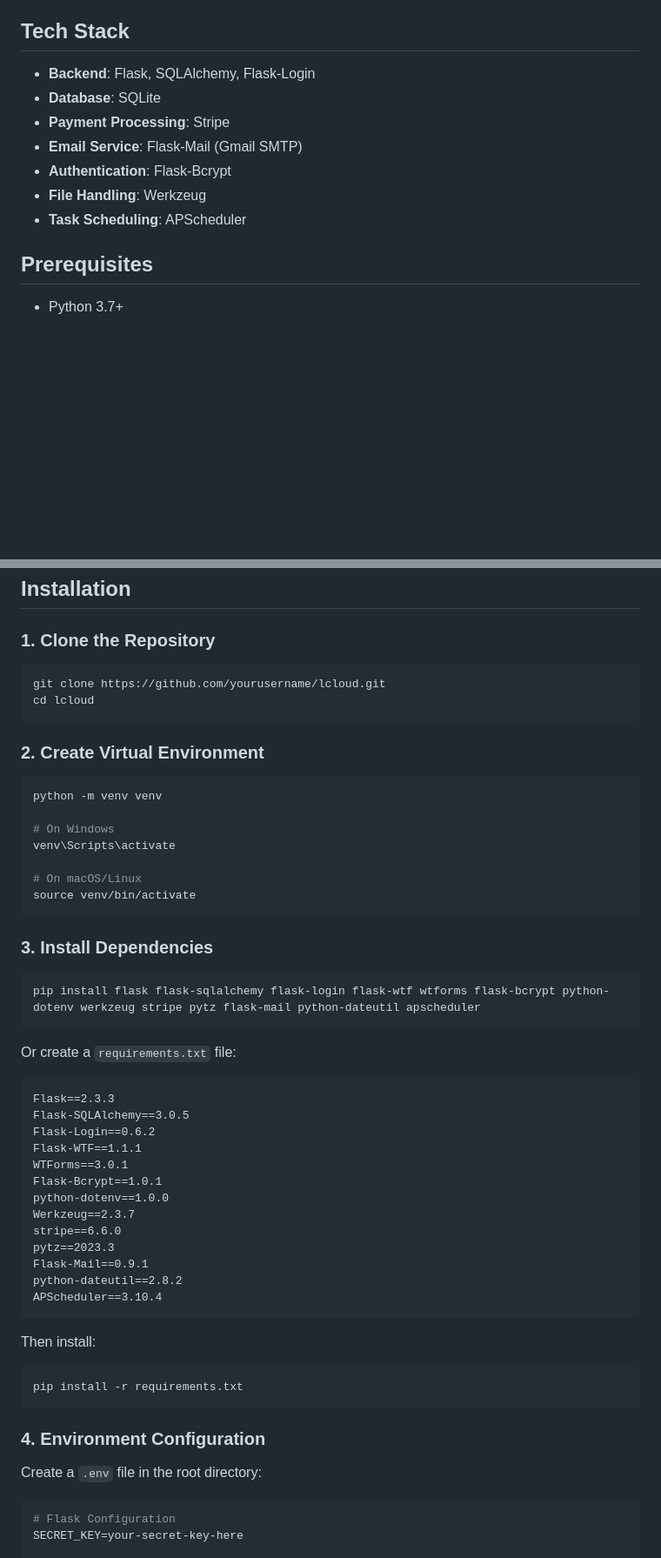
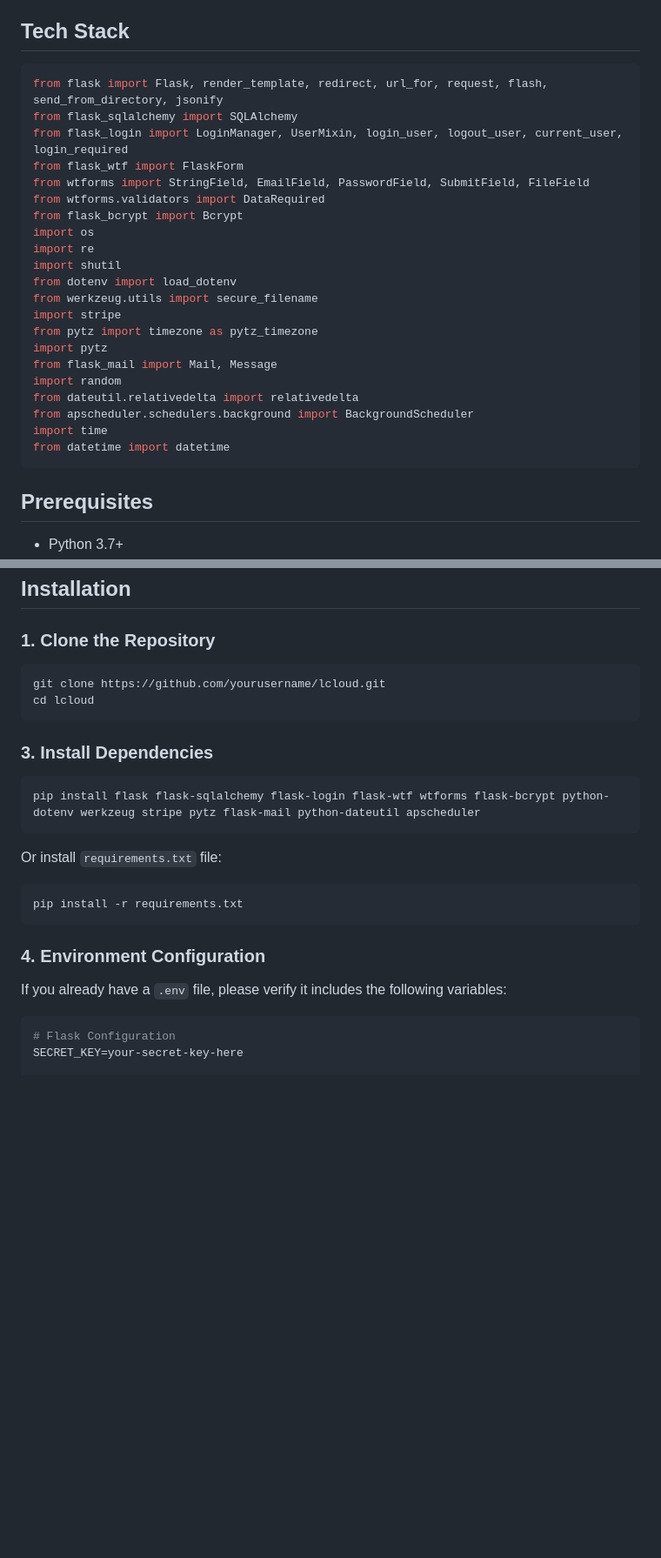
Before and after one commit to GeorgeLorentzos/lcloud, a Markdown page: README.md, 2 parts joined by grey strips. Shown: that part at 87% size. Rendered like a GitHub page; blank space fills up the shorter version.

````diff
--- a/README.md
+++ b/README.md
@@ -14,13 +14,29 @@ A Flask-based cloud storage application that allows users to upload, manage, and
 
 ## Tech Stack
 
-- **Backend**: Flask, SQLAlchemy, Flask-Login
-- **Database**: SQLite
-- **Payment Processing**: Stripe
-- **Email Service**: Flask-Mail (Gmail SMTP)
-- **Authentication**: Flask-Bcrypt
-- **File Handling**: Werkzeug
-- **Task Scheduling**: APScheduler
+```bash
+from flask import Flask, render_template, redirect, url_for, request, flash, send_from_directory, jsonify
+from flask_sqlalchemy import SQLAlchemy
+from flask_login import LoginManager, UserMixin, login_user, logout_user, current_user, login_required
+from flask_wtf import FlaskForm
+from wtforms import StringField, EmailField, PasswordField, SubmitField, FileField
+from wtforms.validators import DataRequired
+from flask_bcrypt import Bcrypt
+import os
+import re
+import shutil
+from dotenv import load_dotenv
+from werkzeug.utils import secure_filename
+import stripe
+from pytz import timezone as pytz_timezone
+import pytz
+from flask_mail import Mail, Message
+import random
+from dateutil.relativedelta import relativedelta
+from apscheduler.schedulers.background import BackgroundScheduler
+import time
+from datetime import datetime
+```
 
 ## Prerequisites
 
@@ -37,50 +53,21 @@ git clone https://github.com/yourusername/lcloud.git
 cd lcloud
 ```
 
-### 2. Create Virtual Environment
-
-```bash
-python -m venv venv
-
-# On Windows
-venv\Scripts\activate
-
-# On macOS/Linux
-source venv/bin/activate
-```
-
 ### 3. Install Dependencies
 
 ```bash
 pip install flask flask-sqlalchemy flask-login flask-wtf wtforms flask-bcrypt python-dotenv werkzeug stripe pytz flask-mail python-dateutil apscheduler
 ```
 
-Or create a `requirements.txt` file:
+Or install `requirements.txt` file:
 
-```txt
-Flask==2.3.3
-Flask-SQLAlchemy==3.0.5
-Flask-Login==0.6.2
-Flask-WTF==1.1.1
-WTForms==3.0.1
-Flask-Bcrypt==1.0.1
-python-dotenv==1.0.0
-Werkzeug==2.3.7
-stripe==6.6.0
-pytz==2023.3
-Flask-Mail==0.9.1
-python-dateutil==2.8.2
-APScheduler==3.10.4
-```
-
-Then install:
 ```bash
 pip install -r requirements.txt
 ```
 
 ### 4. Environment Configuration
 
-Create a `.env` file in the root directory:
+If you already have a `.env` file, please verify it includes the following variables:
 
 ```env
 # Flask Configuration
````
Also changed, not shown: other parts of README.md (+10 -117 lines).
